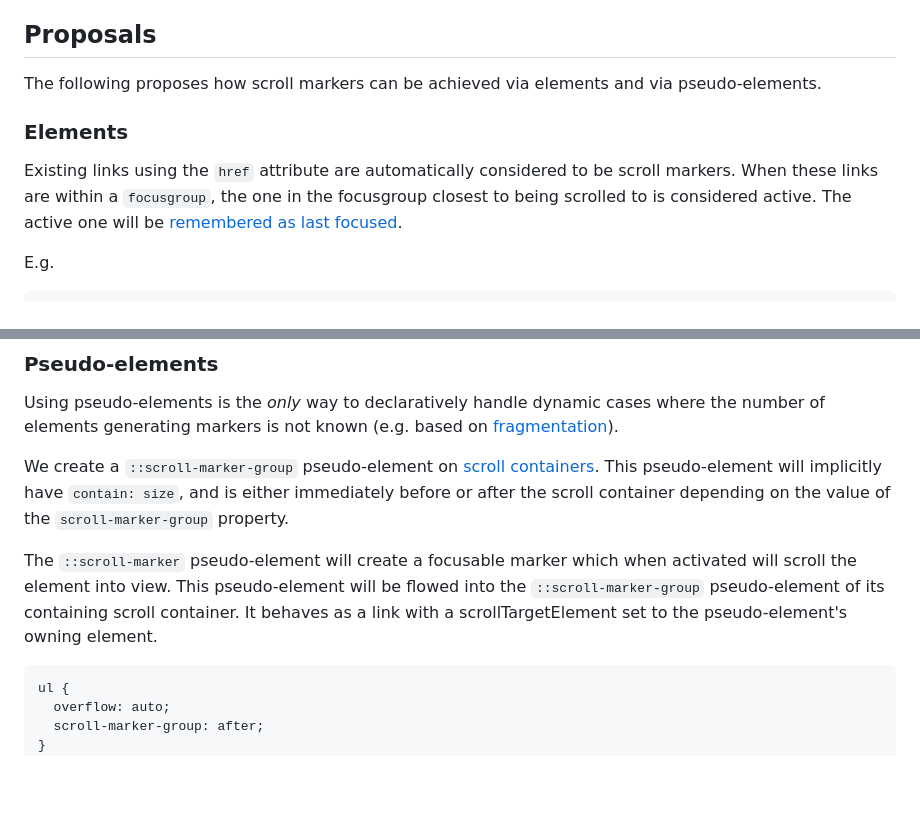
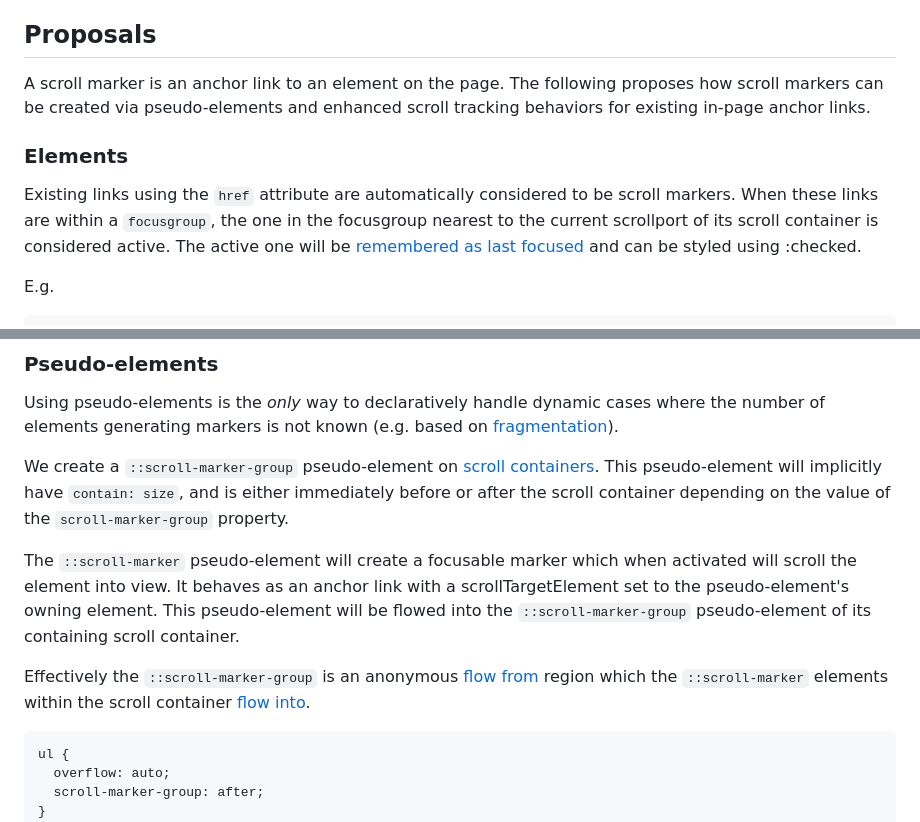
Before and after one commit to flackr/carousel, a Markdown page: scroll-marker/README.md, 2 parts joined by grey strips. Drawn GitHub-style; blank space fills up the shorter version.

Commit message:
Add some clarifications to scroll-markers.

````diff
--- a/scroll-marker/README.md
+++ b/scroll-marker/README.md
@@ -26,13 +26,15 @@ Scroll markers require the combination of several behaviors:
 
 ## Proposals
 
-The following proposes how scroll markers can be achieved via elements and via pseudo-elements.
+A scroll marker is an anchor link to an element on the page.
+The following proposes how scroll markers can be created via pseudo-elements and
+enhanced scroll tracking behaviors for existing in-page anchor links.
 
 ### Elements
 
 Existing links using the `href` attribute are automatically considered to be scroll markers.
-When these links are within a `focusgroup`, the one in the focusgroup closest to being scrolled to is considered active.
-The active one will be [remembered as last focused](https://open-ui.org/components/focusgroup.explainer/#last-focused-memory).
+When these links are within a `focusgroup`, the one in the focusgroup nearest to the current scrollport of its scroll container is considered active.
+The active one will be [remembered as last focused](https://open-ui.org/components/focusgroup.explainer/#last-focused-memory) and can be styled using :checked.
 
 E.g.
 
@@ -56,7 +58,11 @@ This pseudo-element will implicitly have `contain: size`,
 and is either immediately before or after the scroll container depending on the value of the `scroll-marker-group` property.
 
 The `::scroll-marker` pseudo-element will create a focusable marker which when activated will scroll the element into view.
-This pseudo-element will be flowed into the `::scroll-marker-group` pseudo-element of its containing scroll container. It behaves as a link with a scrollTargetElement set to the pseudo-element's owning element.
+It behaves as an anchor link with a scrollTargetElement set to the pseudo-element's owning element.
+This pseudo-element will be flowed into the `::scroll-marker-group` pseudo-element of its containing scroll container.
+
+Effectively the `::scroll-marker-group` is an anonymous [flow from](https://drafts.csswg.org/css-regions/#flow-from) region
+which the `::scroll-marker` elements within the scroll container [flow into](https://drafts.csswg.org/css-regions/#the-flow-into-property).
 
 ```css
 ul {
````
